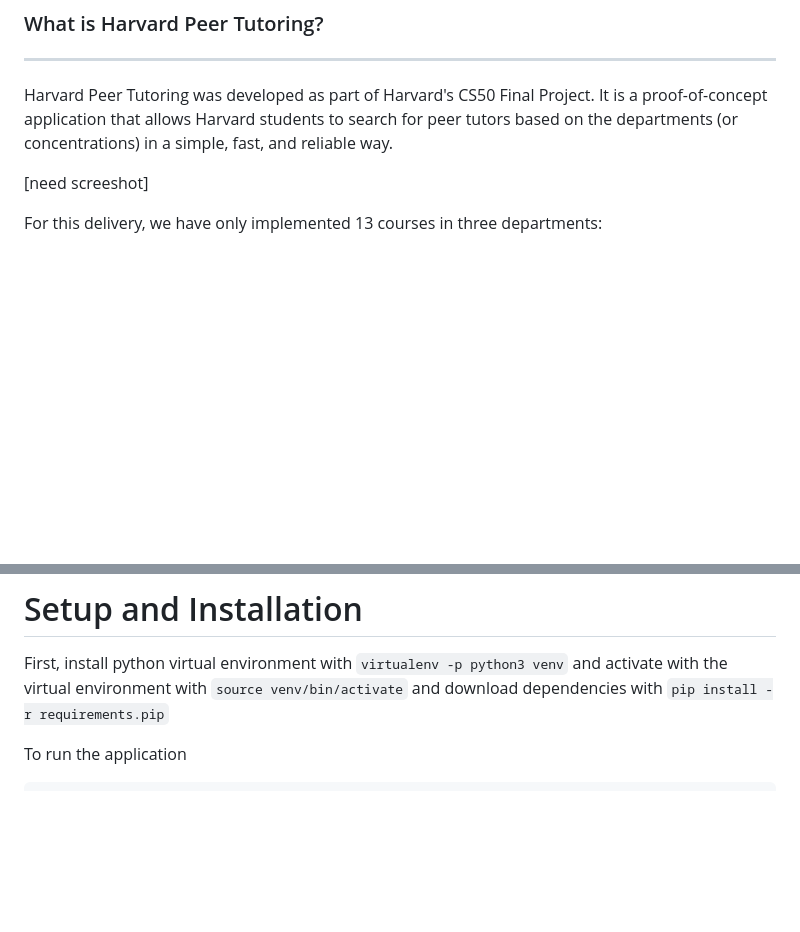
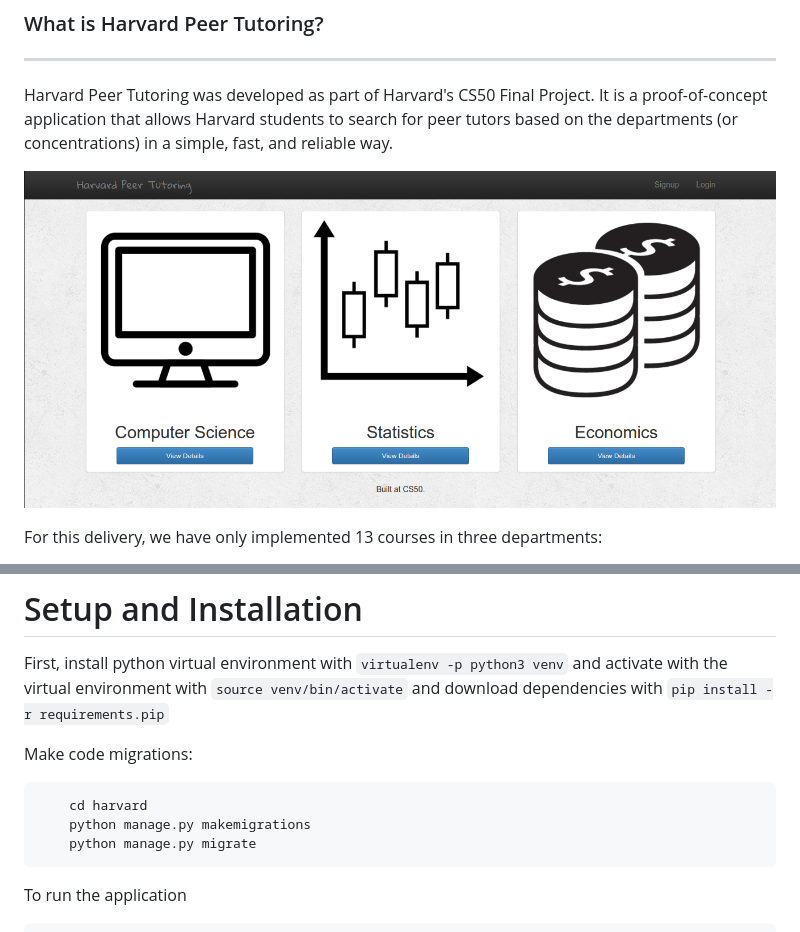
Before and after one commit to paiva/harvard-peer-tutoring, a Markdown page: README.md, 2 parts joined by grey strips. GitHub-like rendering; pictures changed too: hpt_1.png (added); blank space fills up the shorter version.

```diff
--- a/README.md
+++ b/README.md
@@ -7,7 +7,7 @@ Harvard Peer Tutoring was developed as part of Harvard's CS50 Final Project.
 It is a proof-of-concept application that allows Harvard students to search for peer tutors
 based on the departments (or concentrations) in a simple, fast, and reliable way.
 
-[need screeshot]
+![Home Page](hpt_1.png)
 
 For this delivery, we have only implemented 13 courses in three departments:
 
@@ -38,6 +38,12 @@ First, install python virtual environment with `virtualenv -p python3 venv` and
 activate with the virtual environment with `source venv/bin/activate` and download
 dependencies with `pip install -r requirements.pip`
 
+Make code migrations:
+
+		cd harvard
+		python manage.py makemigrations
+		python manage.py migrate
+
 To run the application
 
 		cd harvard
```
Also changed, not shown: hpt_2.png (added), hpt_3.png (added), hpt_4.png (added), 2 other files.
